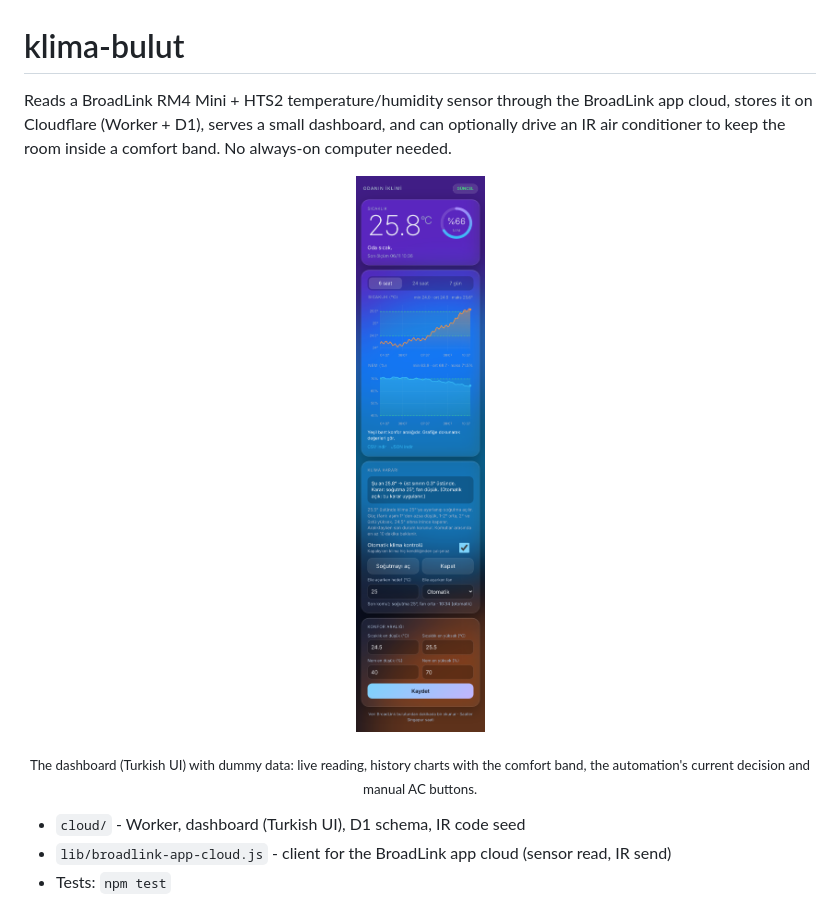
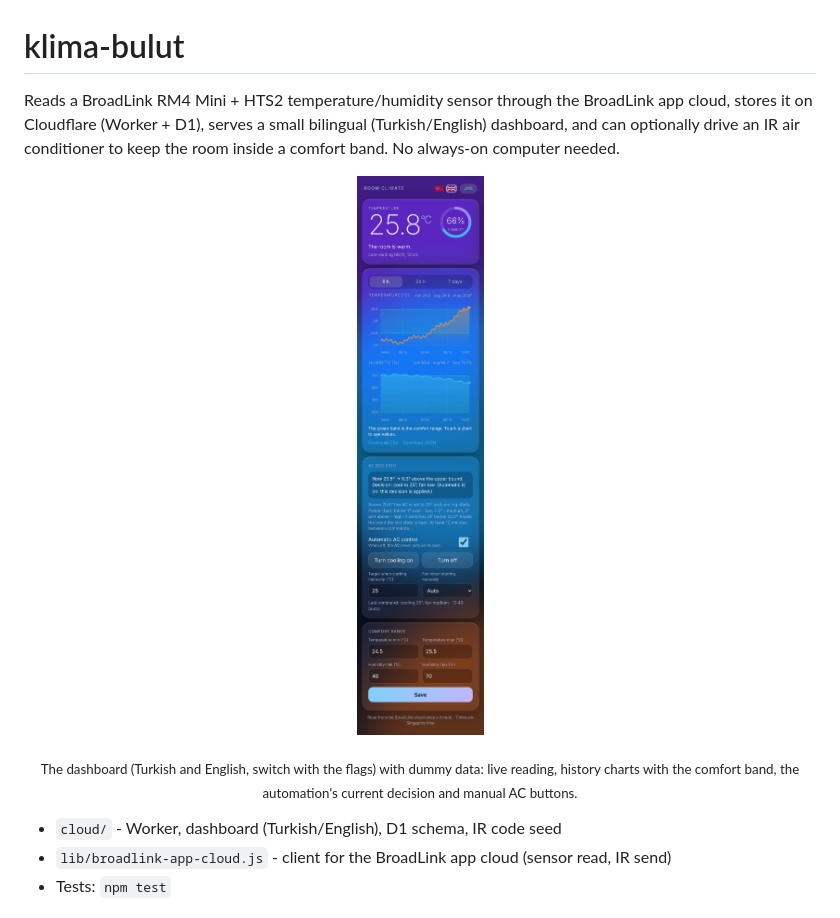
Before and after one commit to ismailkorkmaz1905/broadlink-cloud-ac, a Markdown page: README.md, the part around the change. Drawn GitHub-style; pictures changed too: docs/screenshot.png.

Commit message:
Add English UI with a flag language switcher; refresh screenshot
Co-Authored-By: Claude Sonnet 5.5 <noreply@anthropic.com>
Claude-Session: https://claude.ai/code/session_01PFTjAvHpDoi9qfTSWgVPRK

```diff
--- a/README.md
+++ b/README.md
@@ -1,11 +1,11 @@
 # klima-bulut
 
-Reads a BroadLink RM4 Mini + HTS2 temperature/humidity sensor through the BroadLink app cloud, stores it on Cloudflare (Worker + D1), serves a small dashboard, and can optionally drive an IR air conditioner to keep the room inside a comfort band. No always-on computer needed.
+Reads a BroadLink RM4 Mini + HTS2 temperature/humidity sensor through the BroadLink app cloud, stores it on Cloudflare (Worker + D1), serves a small bilingual (Turkish/English) dashboard, and can optionally drive an IR air conditioner to keep the room inside a comfort band. No always-on computer needed.
 
 <p align="center"><img src="docs/screenshot.png" alt="Dashboard with dummy data" width="320"></p>
-<p align="center"><sub>The dashboard (Turkish UI) with dummy data: live reading, history charts with the comfort band, the automation's current decision and manual AC buttons.</sub></p>
+<p align="center"><sub>The dashboard (Turkish and English, switch with the flags) with dummy data: live reading, history charts with the comfort band, the automation's current decision and manual AC buttons.</sub></p>
 
-- `cloud/` - Worker, dashboard (Turkish UI), D1 schema, IR code seed
+- `cloud/` - Worker, dashboard (Turkish/English), D1 schema, IR code seed
 - `lib/broadlink-app-cloud.js` - client for the BroadLink app cloud (sensor read, IR send)
 - Tests: `npm test`
 
```
Also changed, not shown: 6 other files.
